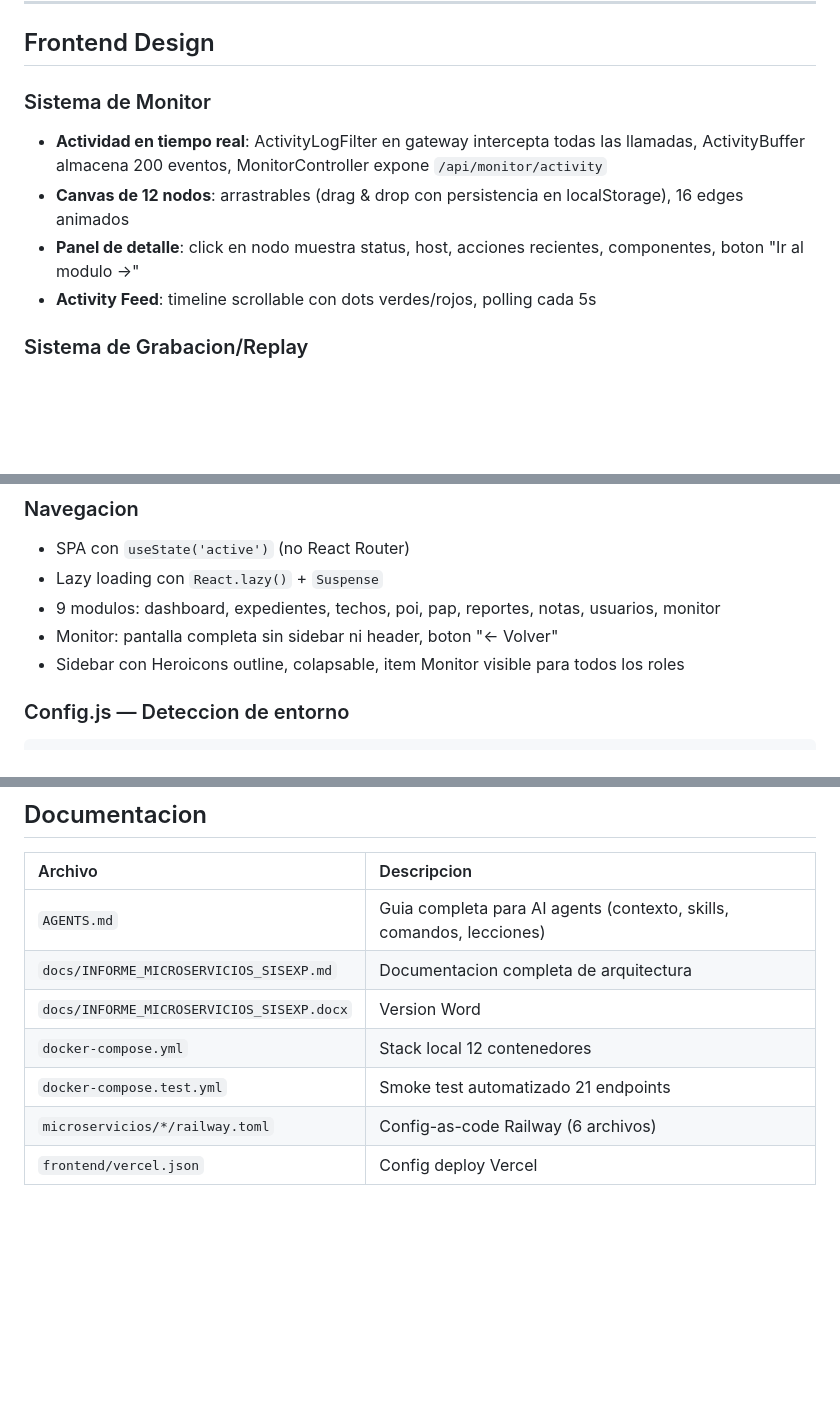
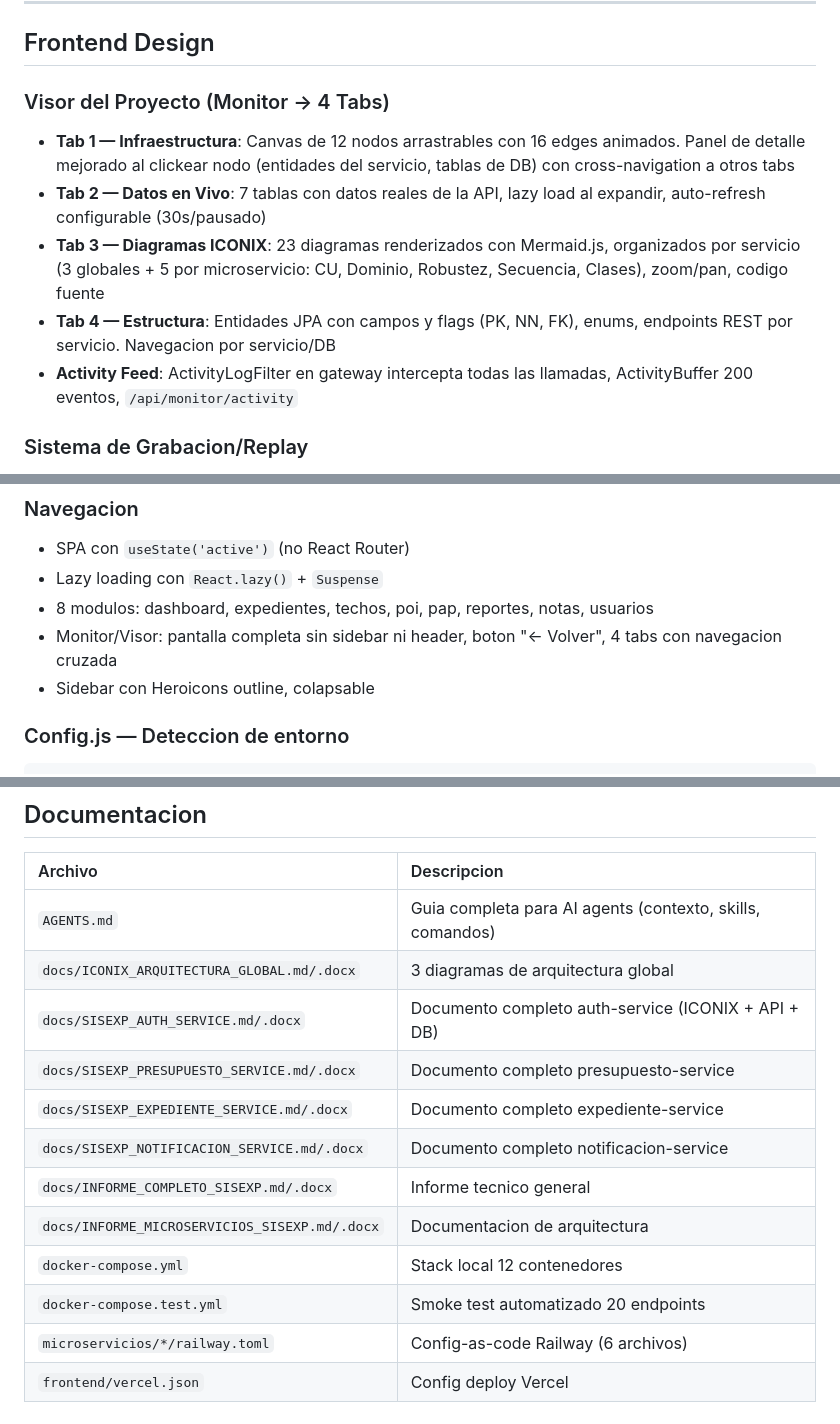
Before and after one commit to LuchitoAE/Sisexp-Upla-SpringBoot, a Markdown page: README.md, 3 parts joined by grey strips. Rendered like a GitHub page; blank space fills up the shorter version.

Commit message:
docs: actualizar README con Visor 4 tabs, 23 diagramas ICONIX, 5 docs por servicio, Mermaid.js, fix smoke test

````diff
--- a/README.md
+++ b/README.md
@@ -215,11 +217,12 @@ frontend/
 
 ## Frontend Design
 
-### Sistema de Monitor
-- **Actividad en tiempo real**: ActivityLogFilter en gateway intercepta todas las llamadas, ActivityBuffer almacena 200 eventos, MonitorController expone `/api/monitor/activity`
-- **Canvas de 12 nodos**: arrastrables (drag & drop con persistencia en localStorage), 16 edges animados
-- **Panel de detalle**: click en nodo muestra status, host, acciones recientes, componentes, boton "Ir al modulo →"
-- **Activity Feed**: timeline scrollable con dots verdes/rojos, polling cada 5s
+### Visor del Proyecto (Monitor → 4 Tabs)
+- **Tab 1 — Infraestructura**: Canvas de 12 nodos arrastrables con 16 edges animados. Panel de detalle mejorado al clickear nodo (entidades del servicio, tablas de DB) con cross-navigation a otros tabs
+- **Tab 2 — Datos en Vivo**: 7 tablas con datos reales de la API, lazy load al expandir, auto-refresh configurable (30s/pausado)
+- **Tab 3 — Diagramas ICONIX**: 23 diagramas renderizados con Mermaid.js, organizados por servicio (3 globales + 5 por microservicio: CU, Dominio, Robustez, Secuencia, Clases), zoom/pan, codigo fuente
+- **Tab 4 — Estructura**: Entidades JPA con campos y flags (PK, NN, FK), enums, endpoints REST por servicio. Navegacion por servicio/DB
+- **Activity Feed**: ActivityLogFilter en gateway intercepta todas las llamadas, ActivityBuffer 200 eventos, `/api/monitor/activity`
 
 ### Sistema de Grabacion/Replay
 - Boton **Grabar** en Header (toggle rojo pulsante con timer)
@@ -231,9 +234,9 @@ frontend/
 ### Navegacion
 - SPA con `useState('active')` (no React Router)
 - Lazy loading con `React.lazy()` + `Suspense`
-- 9 modulos: dashboard, expedientes, techos, poi, pap, reportes, notas, usuarios, monitor
-- Monitor: pantalla completa sin sidebar ni header, boton "← Volver"
-- Sidebar con Heroicons outline, colapsable, item Monitor visible para todos los roles
+- 8 modulos: dashboard, expedientes, techos, poi, pap, reportes, notas, usuarios
+- Monitor/Visor: pantalla completa sin sidebar ni header, boton "← Volver", 4 tabs con navegacion cruzada
+- Sidebar con Heroicons outline, colapsable
 
 ### Config.js — Deteccion de entorno
 ```js
@@ -272,11 +275,16 @@ window.__SISEXP_CONFIG__ = {
 
 | Archivo | Descripcion |
 |:--------|:------------|
-| `AGENTS.md` | Guia completa para AI agents (contexto, skills, comandos, lecciones) |
-| `docs/INFORME_MICROSERVICIOS_SISEXP.md` | Documentacion completa de arquitectura |
-| `docs/INFORME_MICROSERVICIOS_SISEXP.docx` | Version Word |
+| `AGENTS.md` | Guia completa para AI agents (contexto, skills, comandos) |
+| `docs/ICONIX_ARQUITECTURA_GLOBAL.md/.docx` | 3 diagramas de arquitectura global |
+| `docs/SISEXP_AUTH_SERVICE.md/.docx` | Documento completo auth-service (ICONIX + API + DB) |
+| `docs/SISEXP_PRESUPUESTO_SERVICE.md/.docx` | Documento completo presupuesto-service |
+| `docs/SISEXP_EXPEDIENTE_SERVICE.md/.docx` | Documento completo expediente-service |
+| `docs/SISEXP_NOTIFICACION_SERVICE.md/.docx` | Documento completo notificacion-service |
+| `docs/INFORME_COMPLETO_SISEXP.md/.docx` | Informe tecnico general |
+| `docs/INFORME_MICROSERVICIOS_SISEXP.md/.docx` | Documentacion de arquitectura |
 | `docker-compose.yml` | Stack local 12 contenedores |
-| `docker-compose.test.yml` | Smoke test automatizado 21 endpoints |
+| `docker-compose.test.yml` | Smoke test automatizado 20 endpoints |
 | `microservicios/*/railway.toml` | Config-as-code Railway (6 archivos) |
 | `frontend/vercel.json` | Config deploy Vercel |
 
````
Also changed, not shown: other parts of README.md (+6 -4 lines).
